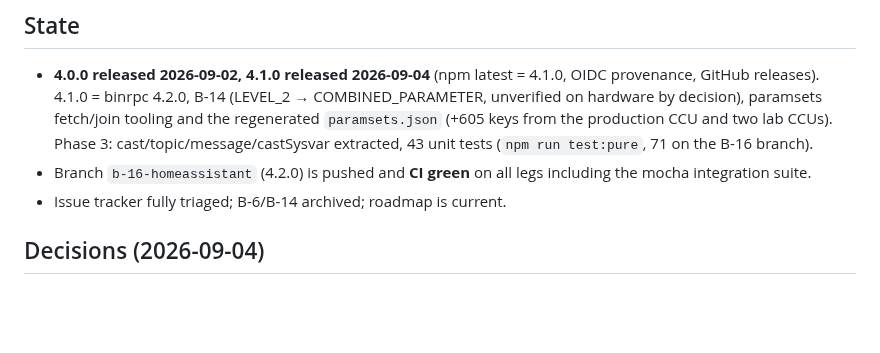
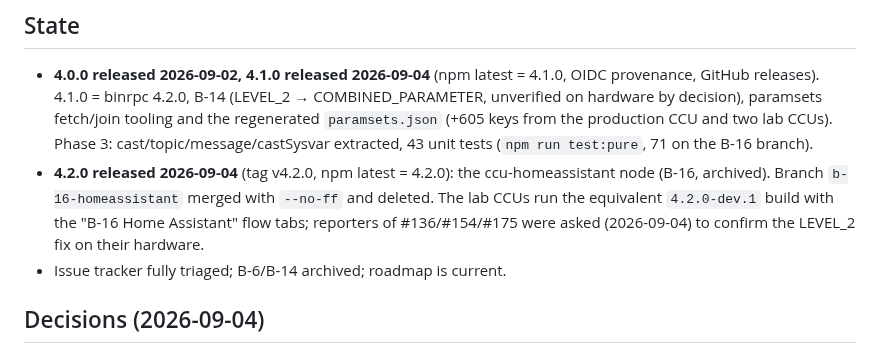
Before and after one commit to rdmtc/node-red-contrib-ccu, a Markdown page: HANDOFF.md, the part around the change. Rendered like a GitHub page; blank space fills up the shorter version.

Commit message:
HANDOFF: 4.2.0 released, branch merged and deleted
Co-Authored-By: Claude Fable 5.1 <noreply@anthropic.com>

```diff
--- a/HANDOFF.md
+++ b/HANDOFF.md
@@ -14,8 +14,12 @@ Lab addresses and credentials are intentionally **not** in this file
   (+605 keys from the production CCU and two lab CCUs). Phase 3:
   cast/topic/message/castSysvar extracted, 43 unit tests
   (`npm run test:pure`, 71 on the B-16 branch).
-- Branch `b-16-homeassistant` (4.2.0) is pushed and **CI green** on all
-  legs including the mocha integration suite.
+- **4.2.0 released 2026-09-04** (tag v4.2.0, npm latest = 4.2.0): the
+  ccu-homeassistant node (B-16, archived). Branch `b-16-homeassistant`
+  merged with `--no-ff` and deleted. The lab CCUs run the equivalent
+  `4.2.0-dev.1` build with the "B-16 Home Assistant" flow tabs; reporters
+  of #136/#154/#175 were asked (2026-09-04) to confirm the LEVEL_2 fix
+  on their hardware.
 - Issue tracker fully triaged; B-6/B-14 archived; roadmap is current.
 
 ## Decisions (2026-09-04)
```
